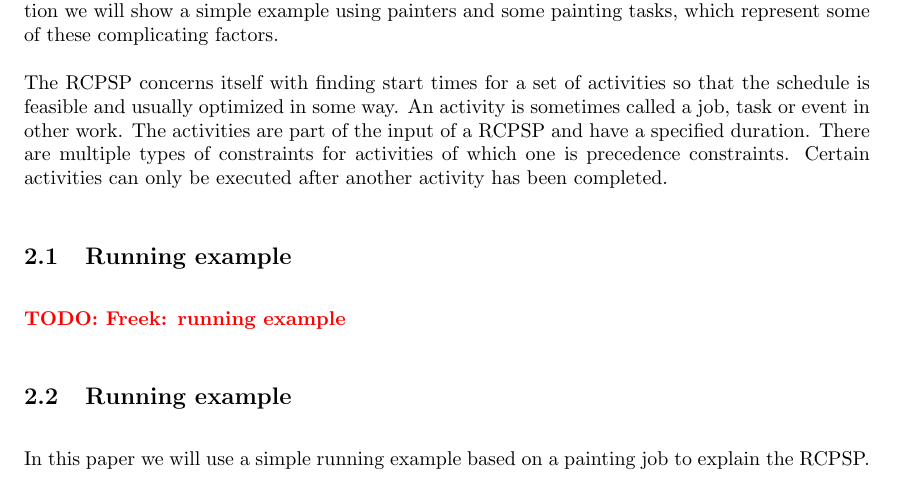
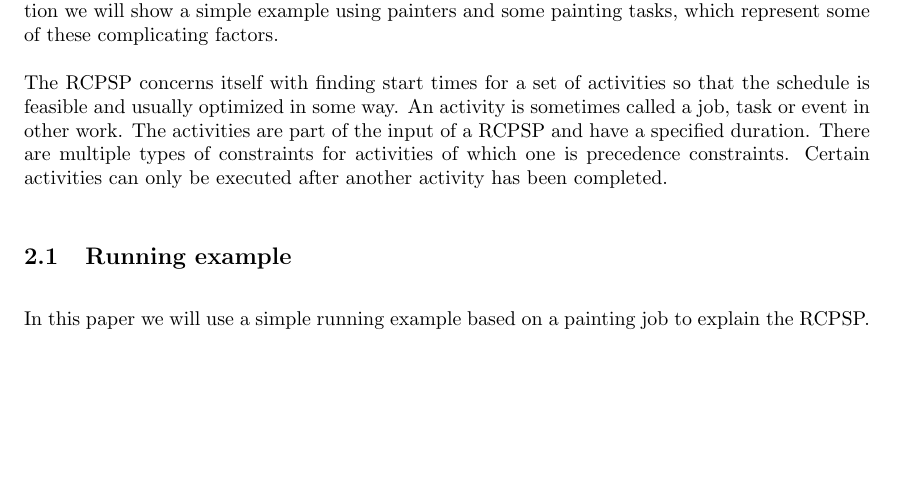
Before and after one commit to deazurain/rrcs, a LaTeX paper (rrcs_2.tex): part of page 4 of 13, cut so that both start at the same text, the shorter picture padded with empty space. Compiled offline with pdfLaTeX.

Commit message:
Double example header removed

```diff
--- a/rrcs_2.tex
+++ b/rrcs_2.tex
@@ -144,9 +144,6 @@ The activities are part of the input of a RCPSP and have a specified duration.
 There are multiple types of constraints for activities of which one is precedence constraints.
 Certain activities can only be executed after another activity has been completed.
 
-
-\subsection{Running example}
-\TODO{Freek: running example}
 
 \subsection{Running example}
 In this paper we will use a simple running example based on a painting job to explain the RCPSP.
```
